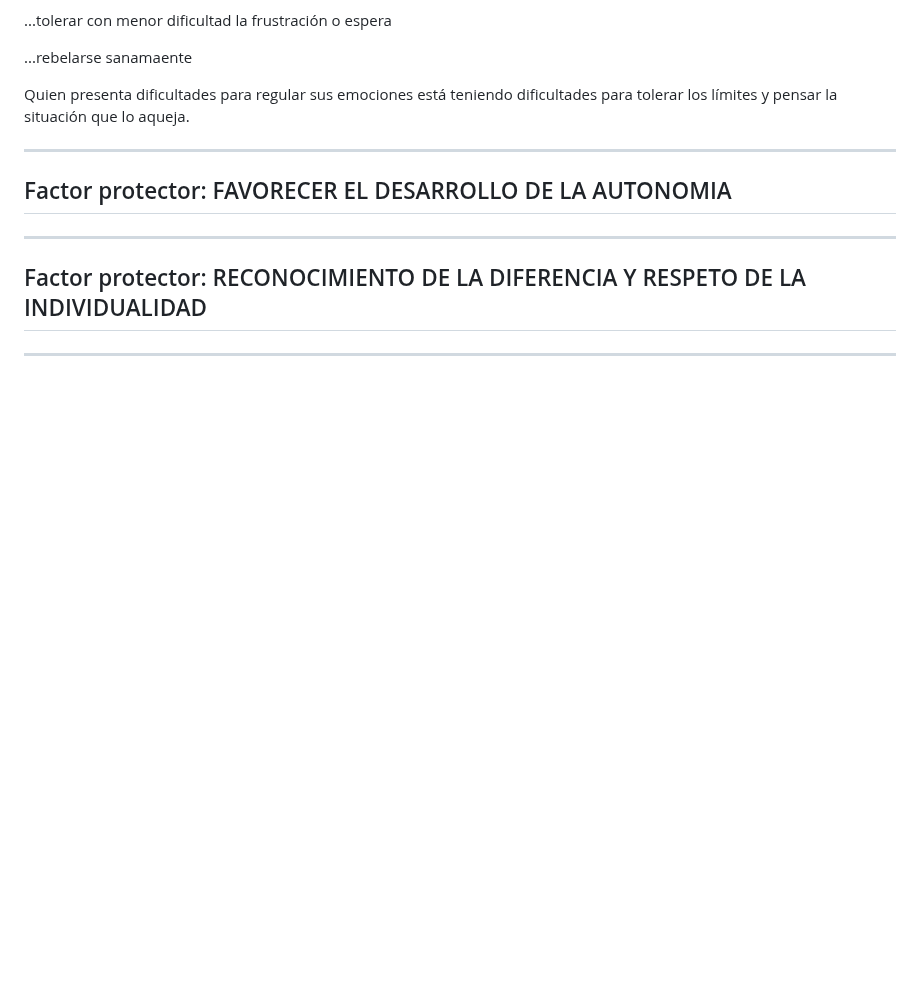
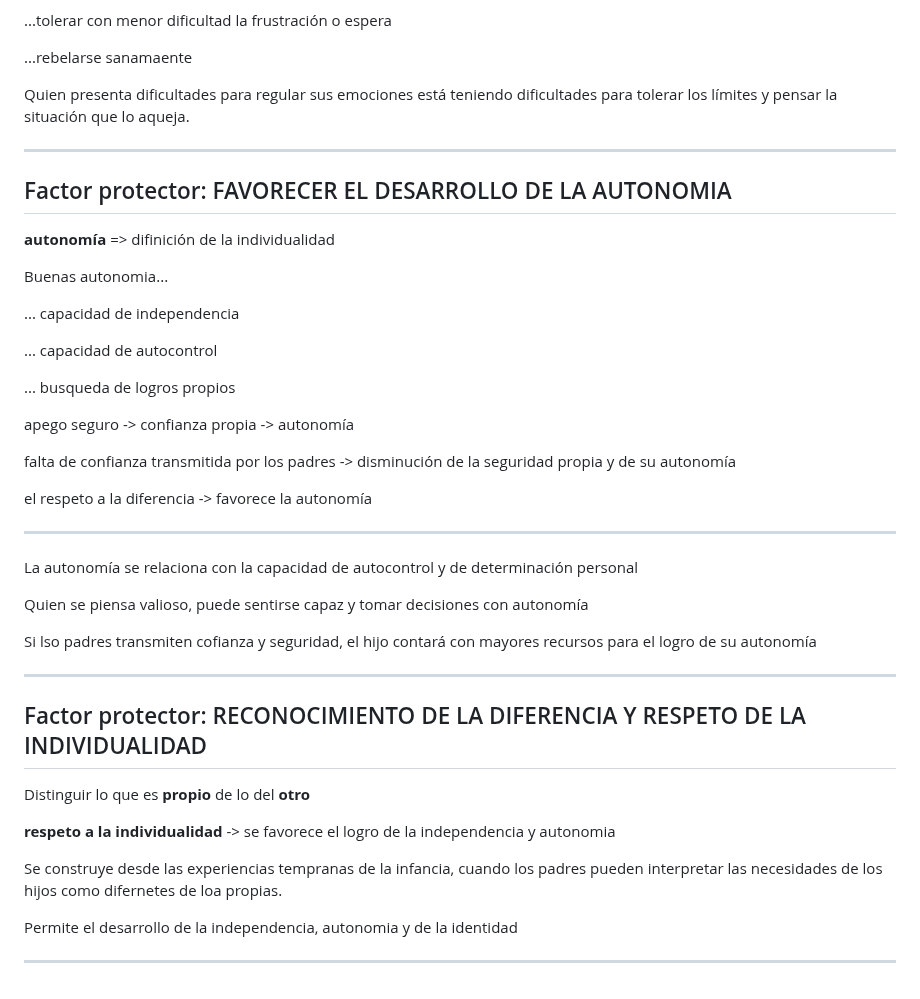
Before and after one commit to eugenia1984/desarrollo-front-end-html-css-javascript, a Markdown page: 02-resiliencia/README.md, the part around the change. Rendered like a GitHub page; blank space fills up the shorter version.

```diff
--- a/02-resiliencia/README.md
+++ b/02-resiliencia/README.md
@@ -446,8 +446,40 @@ Quien presenta dificultades para regular sus emociones está teniendo dificultad
 
 ## Factor protector: FAVORECER EL DESARROLLO DE LA AUTONOMIA
 
+**autonomía** => difinición de la individualidad
+
+Buenas autonomia...
+
+... capacidad de independencia
+
+... capacidad de autocontrol
+
+... busqueda de logros propios
+
+apego seguro -> confianza propia -> autonomía
+
+falta de confianza transmitida por los padres ->  disminución de la seguridad propia y de su autonomía
+
+el respeto a la diferencia -> favorece la autonomía
+
+---
+
+La autonomía se relaciona con la capacidad de autocontrol y de determinación personal
+
+Quien se piensa valioso, puede sentirse capaz y tomar decisiones con autonomía
+
+Si lso padres transmiten cofianza y seguridad, el hijo contará con mayores recursos para el logro de su autonomía
+
 ---
 
 ## Factor protector: RECONOCIMIENTO DE LA DIFERENCIA Y RESPETO DE LA INDIVIDUALIDAD
 
+Distinguir lo que es **propio** de lo del **otro**
+
+**respeto a la individualidad** -> se favorece el logro de la independencia y autonomia
+
+Se construye desde las experiencias tempranas de la infancia, cuando los padres pueden interpretar las necesidades de los hijos como difernetes de loa propias.
+
+Permite el desarrollo de la independencia, autonomia y de la identidad
+
 ---
```
